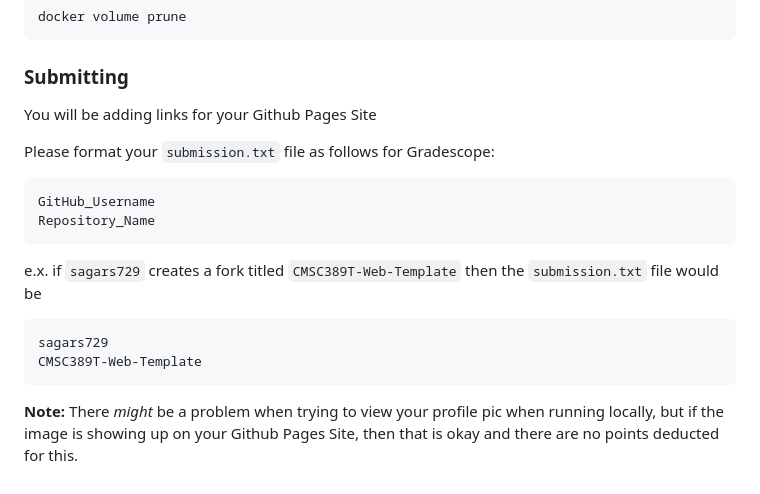
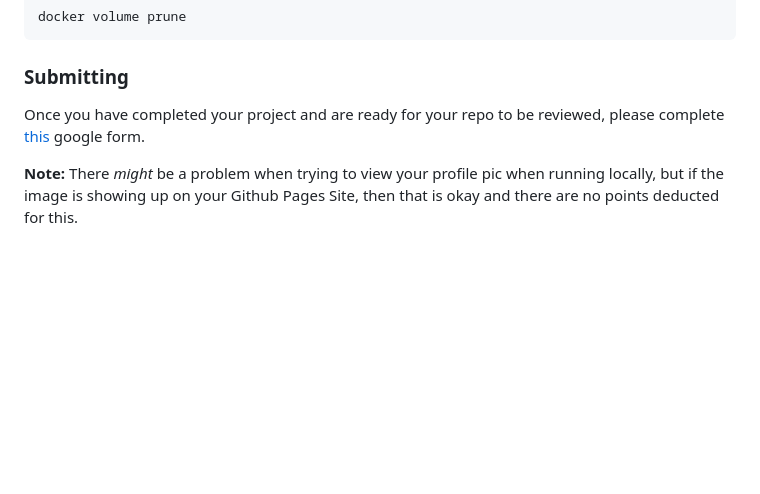
Before and after one commit to zmusyimiumd/p1, a Markdown page: README.md, the part around the change. Rendered like a GitHub page; blank space fills up the shorter version.

````diff
--- a/README.md
+++ b/README.md
@@ -88,20 +88,6 @@ docker volume prune
 
 ### Submitting
 
-You will be adding links for your Github Pages Site
-
-Please format your `submission.txt` file as follows for Gradescope:
-
-```
-GitHub_Username
-Repository_Name
-```
-
-e.x. if `sagars729` creates a fork titled `CMSC389T-Web-Template` then the `submission.txt` file would be
-
-```
-sagars729
-CMSC389T-Web-Template
-```
+Once you have completed your project and are ready for your repo to be reviewed, please complete [this](https://forms.gle/yrNP4q1XA3jD7f6E9) google form.
 
 **Note:** There *might* be a problem when trying to view your profile pic when running locally, but if the image is showing up on your Github Pages Site, then that is okay and there are no points deducted for this.
````
